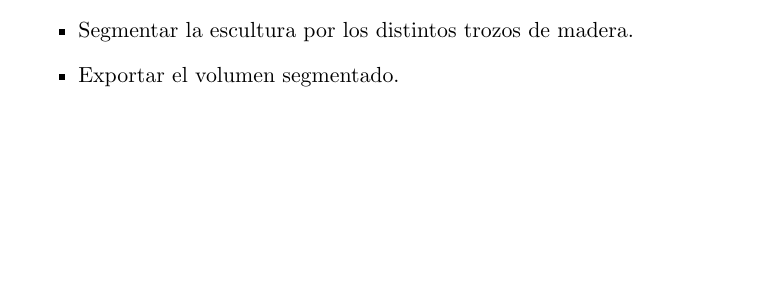
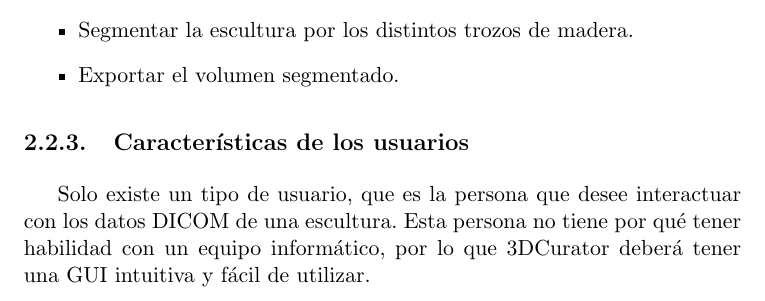
Before and after one commit to fblupi/master_informatica-TFM, a LaTeX thesis (proyecto.tex, which reads capitulos/requisitos.tex): part of page 39 of 60, cut so that both start at the same text, the shorter picture padded with empty space. Compiled offline with pdfLaTeX.

Commit message:
Características del usuario closes #10

```diff
--- a/capitulos/requisitos.tex
+++ b/capitulos/requisitos.tex
@@ -107,3 +107,7 @@ Las principales funcionalidades de este sistema serán:
 	\item Segmentar la escultura por los distintos trozos de madera.
 	\item Exportar el volumen segmentado.
 \end{itemize}
+
+\subsection{Características de los usuarios}
+
+Solo existe un tipo de usuario, que es la persona que desee interactuar con los datos DICOM de una escultura. Esta persona no tiene por qué tener habilidad con un equipo informático, por lo que \myTitle deberá tener una GUI intuitiva y fácil de utilizar.
```
Also changed, not shown: proyecto.pdf.
